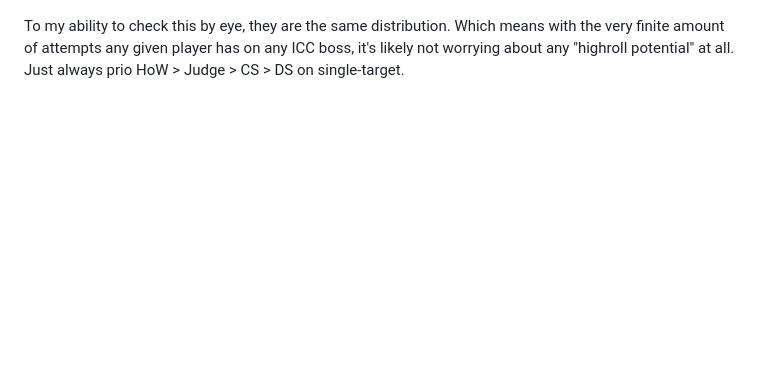
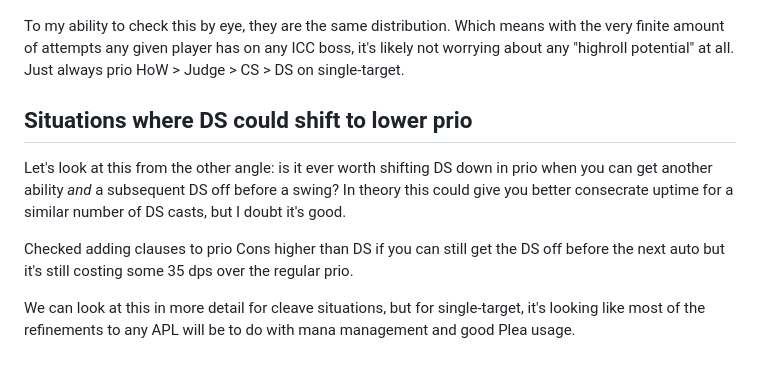
Before and after one commit to hypernormalisation/zeal, a Markdown page: ret_apls_icc.md, the part around the change. GitHub-like rendering; blank space fills up the shorter version.

```diff
--- a/ret_apls_icc.md
+++ b/ret_apls_icc.md
@@ -267,3 +267,12 @@ and the DPS distribution with fishing is below:
 To my ability to check this by eye, they are the same distribution.
 Which means with the very finite amount of attempts any given player has on any ICC boss, it's likely not worrying about any "highroll potential" at all.
 Just always prio HoW > Judge > CS > DS on single-target.
+
+## Situations where DS could shift to lower prio
+
+Let's look at this from the other angle: is it ever worth shifting DS down in prio when you can get another ability *and* a subsequent DS off before a swing?
+In theory this could give you better consecrate uptime for a similar number of DS casts, but I doubt it's good.
+
+Checked adding clauses to prio Cons higher than DS if you can still get the DS off before the next auto but it's still costing some 35 dps over the regular prio.
+
+We can look at this in more detail for cleave situations, but for single-target, it's looking like most of the refinements to any APL will be to do with mana management and good Plea usage.
```
